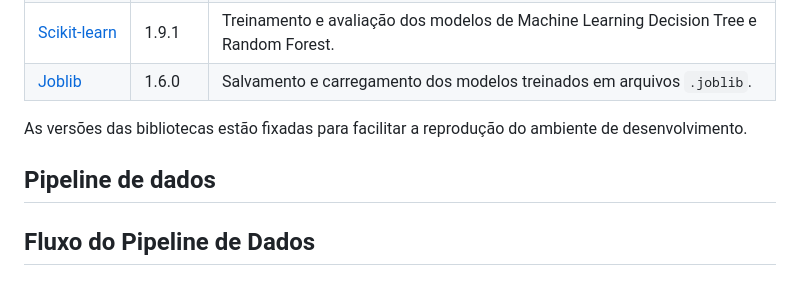
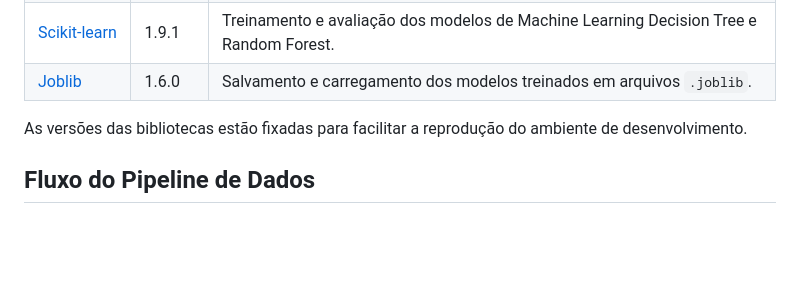
Before and after one commit to Rodrigo3441/netpulse-sistema-monitor-de-redes, a Markdown page: README.md, the part around the change. GitHub-like rendering; blank space fills up the shorter version.

Commit message:
Remover seção do readme

```diff
--- a/README.md
+++ b/README.md
@@ -57,7 +57,6 @@ O diagrama apresenta o fluxo completo do projeto, desde a coleta de medições d
 | [Joblib](https://joblib.readthedocs.io/) | 1.6.0 | Salvamento e carregamento dos modelos treinados em arquivos `.joblib`. |
 
 As versões das bibliotecas estão fixadas para facilitar a reprodução do ambiente de desenvolvimento.
-## Pipeline de dados
 
 ## Fluxo do Pipeline de Dados
 
```
